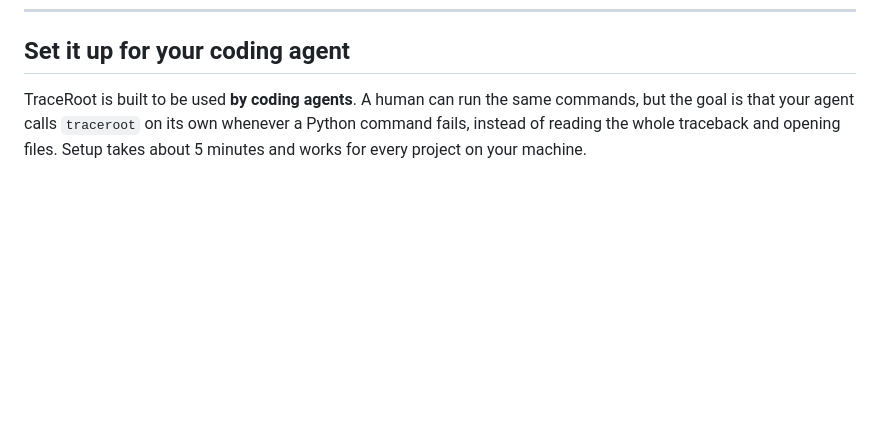
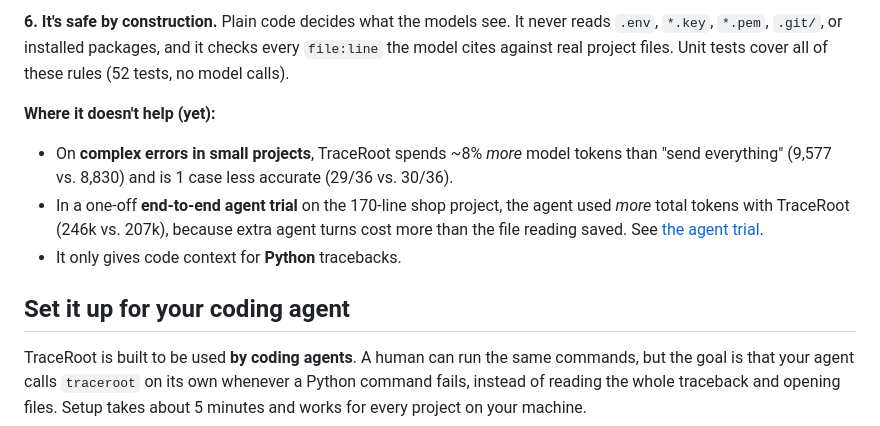
Before and after one commit to SZBro/traceroot, a Markdown page: README.md, the part around one of its changes. GitHub-like rendering; blank space fills up the shorter version.

```diff
--- a/README.md
+++ b/README.md
@@ -41,3 +94,14 @@ Commands: `traceroot` or the short alias `trt` (not `tr`, which is a standard Un
+**6. It's safe by construction.** Plain code decides what the models see. It never reads `.env`,
+`*.key`, `*.pem`, `.git/`, or installed packages, and it checks every `file:line` the model cites
+against real project files. Unit tests cover all of these rules (52 tests, no model calls).
+
+**Where it doesn't help (yet):**
+- On **complex errors in small projects**, TraceRoot spends ~8% *more* model tokens than "send
+  everything" (9,577 vs. 8,830) and is 1 case less accurate (29/36 vs. 30/36).
+- In a one-off **end-to-end agent trial** on the 170-line shop project, the agent used *more* total
+  tokens with TraceRoot (246k vs. 207k), because extra agent turns cost more than the file reading
+  saved. See [the agent trial](#does-it-actually-help-an-agent-one-real-trial-honestly).
+- It only gives code context for **Python** tracebacks.
 
 ## Set it up for your coding agent
 
```
Also changed, not shown: other parts of README.md (+59 -6 lines), LOG.md (+20 -0 lines).
